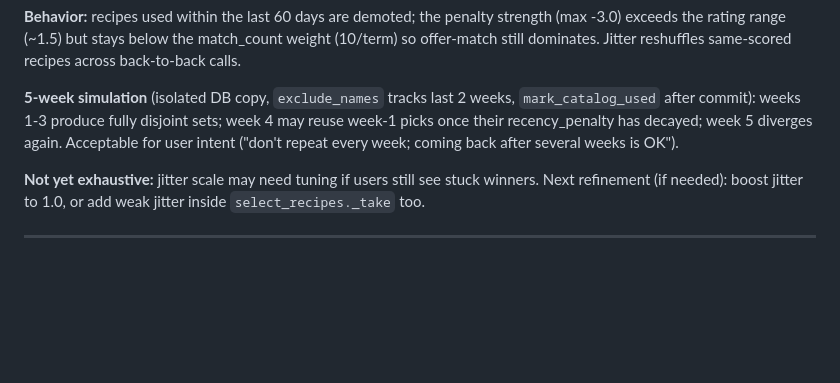
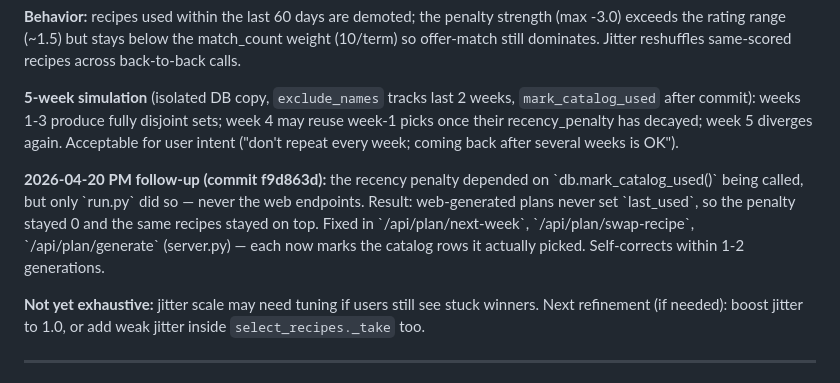
Before and after one commit to bryn1/matapp, a Markdown page: ARCHITECTURE.md, the part around the change. Rendered like a GitHub page; blank space fills up the shorter version.

Commit message:
docs: record GT-24i web-endpoint follow-up
Co-Authored-By: Claude Opus 4.7 <noreply@anthropic.com>

```diff
--- a/ARCHITECTURE.md
+++ b/ARCHITECTURE.md
@@ -161,6 +161,14 @@ week 4 may reuse week-1 picks once their recency_penalty has decayed; week 5
 diverges again. Acceptable for user intent ("don't repeat every week;
 coming back after several weeks is OK").
 
+**2026-04-20 PM follow-up (commit f9d863d):** the recency penalty depended on
+\`db.mark_catalog_used()\` being called, but only \`run.py\` did so — never the web
+endpoints. Result: web-generated plans never set \`last_used\`, so the penalty
+stayed 0 and the same recipes stayed on top. Fixed in
+\`/api/plan/next-week\`, \`/api/plan/swap-recipe\`, \`/api/plan/generate\` (server.py)
+— each now marks the catalog rows it actually picked. Self-corrects within
+1-2 generations.
+
 **Not yet exhaustive:** jitter scale may need tuning if users still see stuck
 winners. Next refinement (if needed): boost jitter to 1.0, or add weak jitter
 inside `select_recipes._take` too.
```
